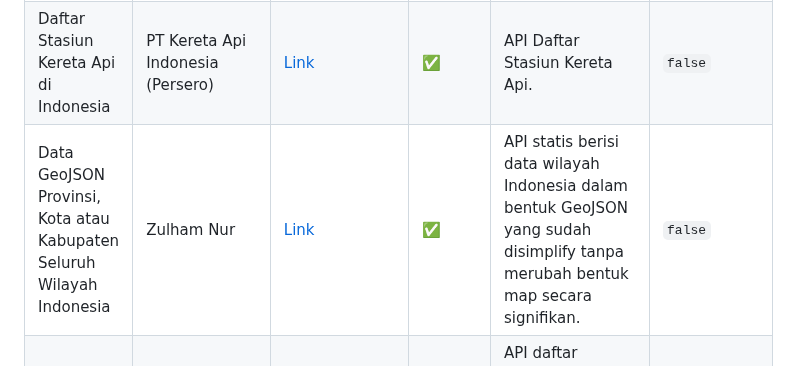
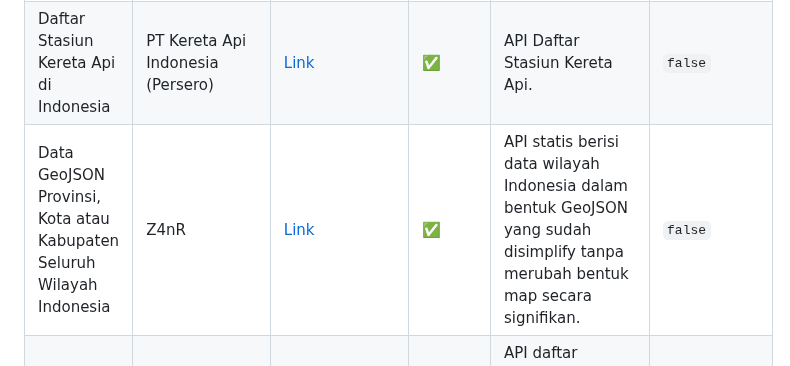
Before and after one commit to farizdotid/DAFTAR-API-LOKAL-INDONESIA, a Markdown page: README.md, the part around the change. GitHub-like rendering.

Commit message:
Update url for my API

```diff
--- a/README.md
+++ b/README.md
@@ -206,7 +206,7 @@ Kumpulan API tentang data dan informasi di Indonesia
 | -------------------------------------------------------------------- | ------------------------------------------------- | ------------------------------------------------------------------------------------------------------ | ------ | ------------------------------------------------------------------------------------------------------------------------------- | ----------- |
 | API Wilayah Indonesia                                                | goapi-id                                          | [Link](https://goapi.io/api-wilayah-indonesia)                                                         | ✅     | Merupakan layanan gratis yang bisa digunakan oleh software developer dalam mengembangkan aplikasinya.                           | API KEY     |
 | Daftar Stasiun Kereta Api di Indonesia                               | PT Kereta Api Indonesia (Persero)                 | [Link](https://booking.kai.id/api/stations2)                                                           | ✅     | API Daftar Stasiun Kereta Api.                                                                                                  | `false`     |
-| Data GeoJSON Provinsi, Kota atau Kabupaten Seluruh Wilayah Indonesia | Zulham Nur                                        | [Link](https://github.com/Z4nR/geojson-api-indonesia)                                                  | ✅     | API statis berisi data wilayah Indonesia dalam bentuk GeoJSON yang sudah disimplify tanpa merubah bentuk map secara signifikan. | `false`     |
+| Data GeoJSON Provinsi, Kota atau Kabupaten Seluruh Wilayah Indonesia | Z4nR                                       | [Link](https://z4nr.github.io/WhatGeo/)                                                  | ✅     | API statis berisi data wilayah Indonesia dalam bentuk GeoJSON yang sudah disimplify tanpa merubah bentuk map secara signifikan. | `false`     |
 | Gunung Berapi di Indonesia                                           | Yogi Saputro                                      | [Link](https://github.com/yogski/indonesia-public-static-api#api-gunung-berapi-indonesia-apivolcanoes) | ✅     | API daftar gunung berapi di Indonesia. Lihat dokumentasi untuk detail penggunaan.                                               | `false`     |
 | idn-area                                                             | [fityannugroho](https://github.com/fityannugroho) | [Link](https://github.com/fityannugroho/idn-area)                                                      | ✅     | API Terbuka data wilayah Indonesia terbaru: Provinsi, Kabupaten/Kota, Kecamatan, Desa/Kelurahan, dan Pulau.                     | `false`     |
 | Kode Pos                                                             | iBachor                                           | [Link](https://github.com/bachors/apiapi#kode-pos-api)                                                 | ✅     | Daftar Kode Pos di Indonesia.                                                                                                   | `false`     |
```
